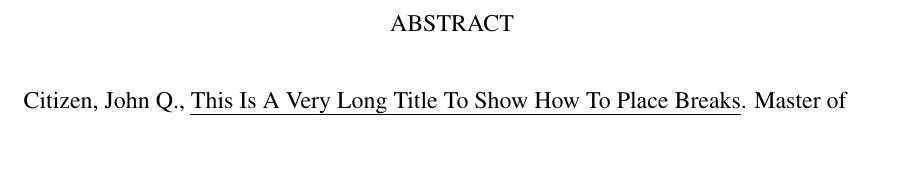
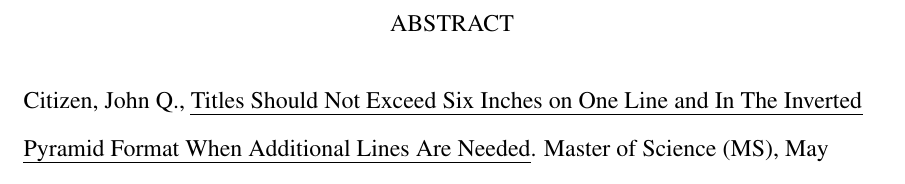
Before and after one commit to UTRGV-SMSS/Thesis-Template, a LaTeX thesis (main.tex): part of page 7 of 22, cut so that both start at the same text. Compiled offline with pdfLaTeX.

Commit message:
Change title in abstract to match real title

```diff
--- a/main.tex
+++ b/main.tex
@@ -50,7 +50,7 @@
 % Insert the counts for tables and figures.
 \Abstract{%
   \noindent Citizen, John Q.,
-  \uline{This Is A Very Long Title To Show How To Place Breaks}.
+  \uline{Titles Should Not Exceed Six Inches on One Line and In The Inverted Pyramid Format When Additional Lines Are Needed}.
   Master of Science (MS),
   May 2014,
   \pageref{LastPage} pages,
```
